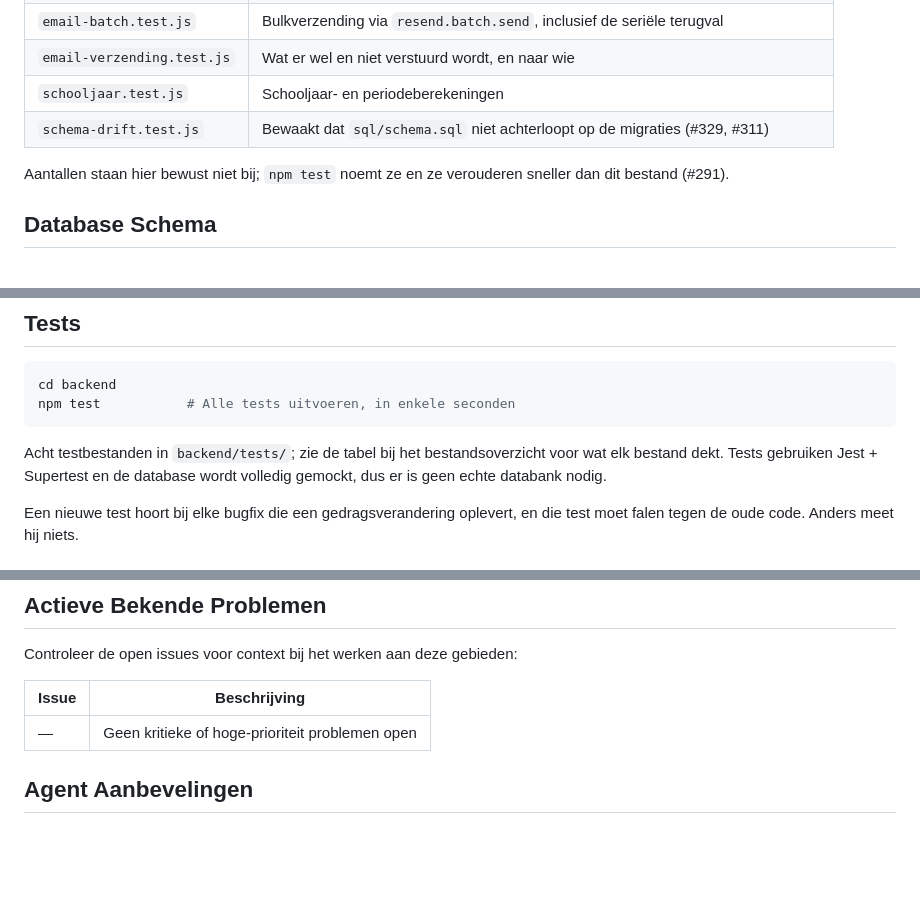
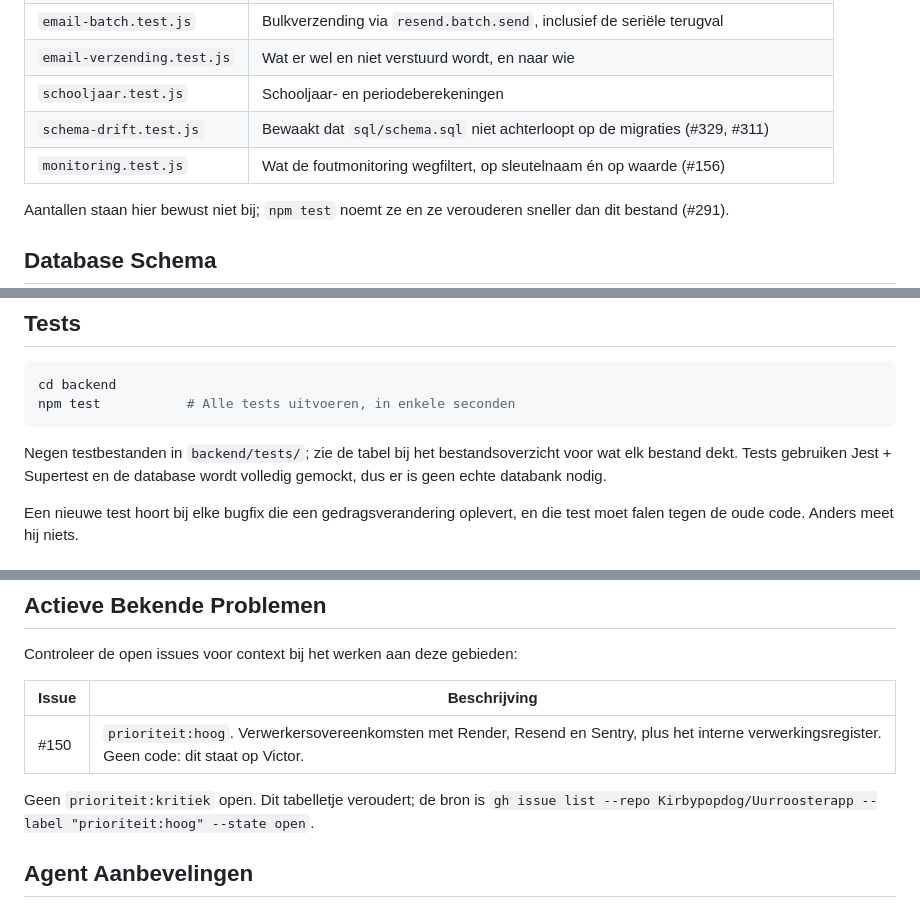
Before and after one commit to Kirbypopdog/Uurroosterapp, a Markdown page: CLAUDE.md, 3 parts joined by grey strips. Drawn GitHub-style; blank space fills up the shorter version.

Commit message:
CLAUDE.md bijgewerkt: negende testbestand en een openstaand hoog issue
Twee beweringen in dit bestand klopten niet meer, en dat is precies wat ik deze
week in drie issues rechtzette.

- De testtabel noemde acht bestanden en miste monitoring.test.js, dat bij #156
  bij kwam. npm test draait er negen.
- "Geen kritieke of hoge-prioriteit problemen open" gold niet meer: #151 is
  gesloten, maar #150 staat nog open op prioriteit:hoog. Er staat nu bij dat het
  tabelletje veroudert, met het commando dat de echte stand geeft.

Co-Authored-By: Claude Opus 5 <noreply@anthropic.com>
Claude-Session: https://claude.ai/code/session_01MTLkstjcaGZFP7FZCoD4mX

````diff
--- a/CLAUDE.md
+++ b/CLAUDE.md
@@ -81,6 +81,7 @@ zeiden niets nuttigs (#291). De kolom "doel" is wat telt.
 | `email-verzending.test.js` | Wat er wel en niet verstuurd wordt, en naar wie |
 | `schooljaar.test.js` | Schooljaar- en periodeberekeningen |
 | `schema-drift.test.js` | Bewaakt dat `sql/schema.sql` niet achterloopt op de migraties (#329, #311) |
+| `monitoring.test.js` | Wat de foutmonitoring wegfiltert, op sleutelnaam én op waarde (#156) |
 
 Aantallen staan hier bewust niet bij; `npm test` noemt ze en ze verouderen
 sneller dan dit bestand (#291).
@@ -299,7 +300,7 @@ cd backend
 npm test           # Alle tests uitvoeren, in enkele seconden
 ```
 
-Acht testbestanden in `backend/tests/`; zie de tabel bij het bestandsoverzicht
+Negen testbestanden in `backend/tests/`; zie de tabel bij het bestandsoverzicht
 voor wat elk bestand dekt. Tests gebruiken Jest + Supertest en de database wordt
 volledig gemockt, dus er is geen echte databank nodig.
 
@@ -361,7 +362,10 @@ Controleer de open issues voor context bij het werken aan deze gebieden:
 
 | Issue | Beschrijving |
 |-------|--------------|
-| — | Geen kritieke of hoge-prioriteit problemen open |
+| #150 | `prioriteit:hoog`. Verwerkersovereenkomsten met Render, Resend en Sentry, plus het interne verwerkingsregister. Geen code: dit staat op Victor. |
+
+Geen `prioriteit:kritiek` open. Dit tabelletje veroudert; de bron is
+`gh issue list --repo Kirbypopdog/Uurroosterapp --label "prioriteit:hoog" --state open`.
 
 ## Agent Aanbevelingen
 
````
